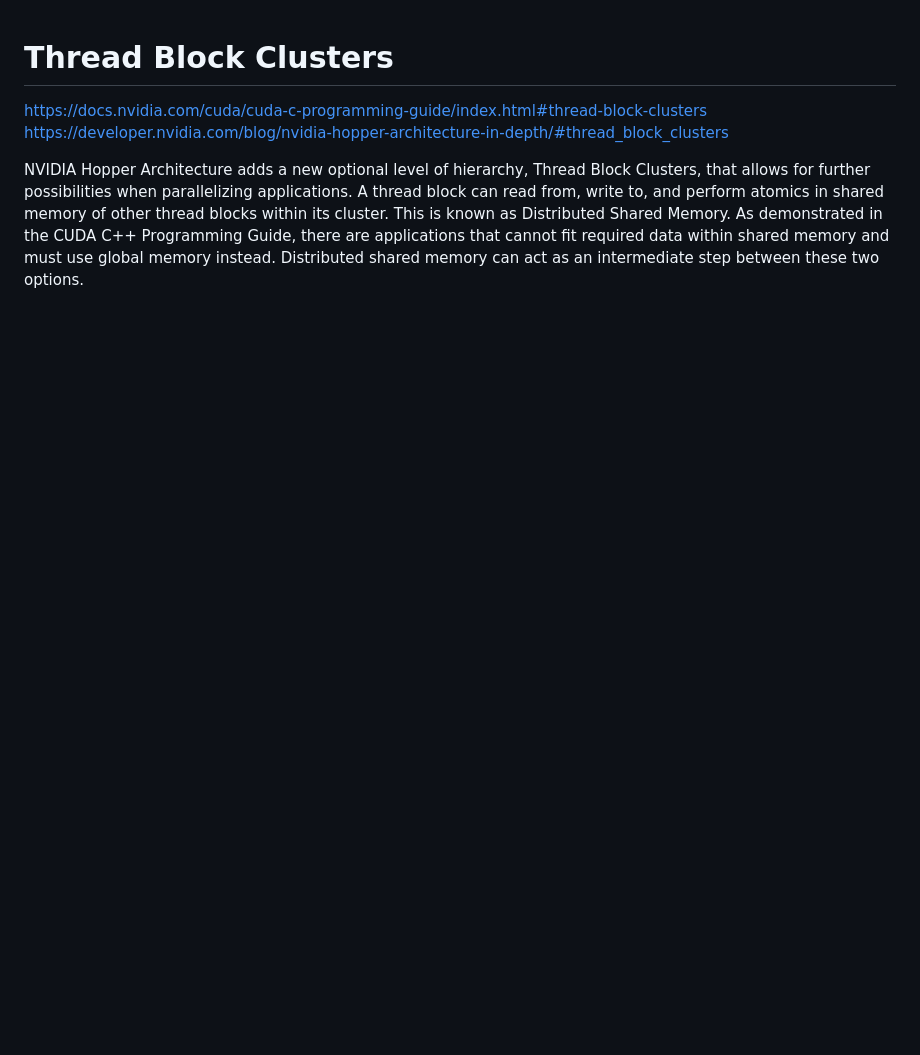
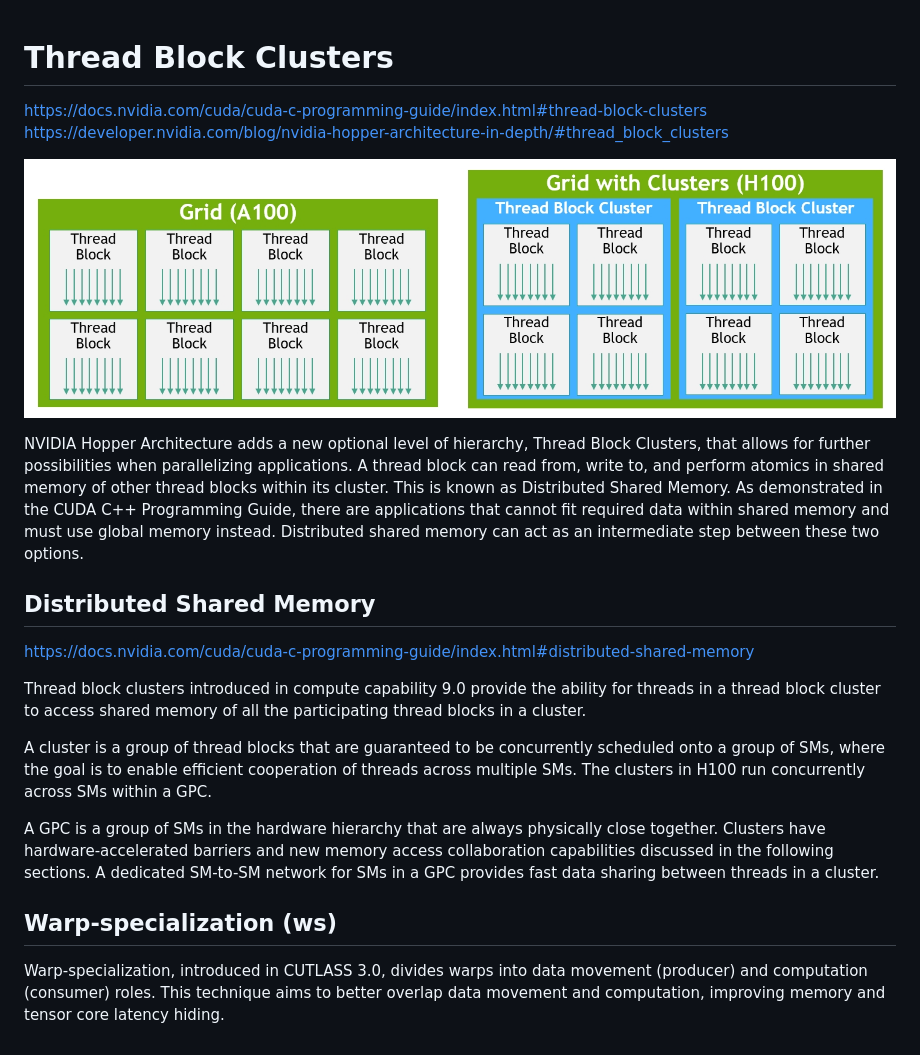
Before and after one commit to ngocson2vn/learncuda, a Markdown page: docs/04hopper.md, the part around the change. Rendered like a GitHub page; pictures changed too: docs/clusters.png (added); blank space fills up the shorter version.

```diff
--- a/docs/04hopper.md
+++ b/docs/04hopper.md
@@ -2,4 +2,18 @@
 https://docs.nvidia.com/cuda/cuda-c-programming-guide/index.html#thread-block-clusters
 https://developer.nvidia.com/blog/nvidia-hopper-architecture-in-depth/#thread_block_clusters
 
+![Thread Block Clusters](clusters.png)
+
 NVIDIA Hopper Architecture adds a new optional level of hierarchy, Thread Block Clusters, that allows for further possibilities when parallelizing applications. A thread block can read from, write to, and perform atomics in shared memory of other thread blocks within its cluster. This is known as Distributed Shared Memory. As demonstrated in the CUDA C++ Programming Guide, there are applications that cannot fit required data within shared memory and must use global memory instead. Distributed shared memory can act as an intermediate step between these two options.
+
+## Distributed Shared Memory
+https://docs.nvidia.com/cuda/cuda-c-programming-guide/index.html#distributed-shared-memory
+
+Thread block clusters introduced in compute capability 9.0 provide the ability for threads in a thread block cluster to access shared memory of all the participating thread blocks in a cluster.
+
+A cluster is a group of thread blocks that are guaranteed to be concurrently scheduled onto a group of SMs, where the goal is to enable efficient cooperation of threads across multiple SMs. The clusters in H100 run concurrently across SMs within a GPC.
+
+A GPC is a group of SMs in the hardware hierarchy that are always physically close together. Clusters have hardware-accelerated barriers and new memory access collaboration capabilities discussed in the following sections. A dedicated SM-to-SM network for SMs in a GPC provides fast data sharing between threads in a cluster.
+
+## Warp-specialization (ws)
+Warp-specialization, introduced in CUTLASS 3.0, divides warps into data movement (producer) and computation (consumer) roles. This technique aims to better overlap data movement and computation, improving memory and tensor core latency hiding.
```
Also changed, not shown: 6 other files.
